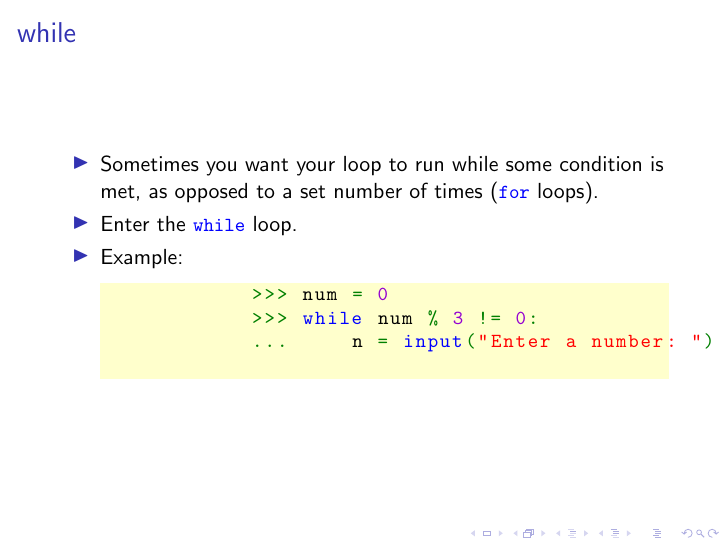
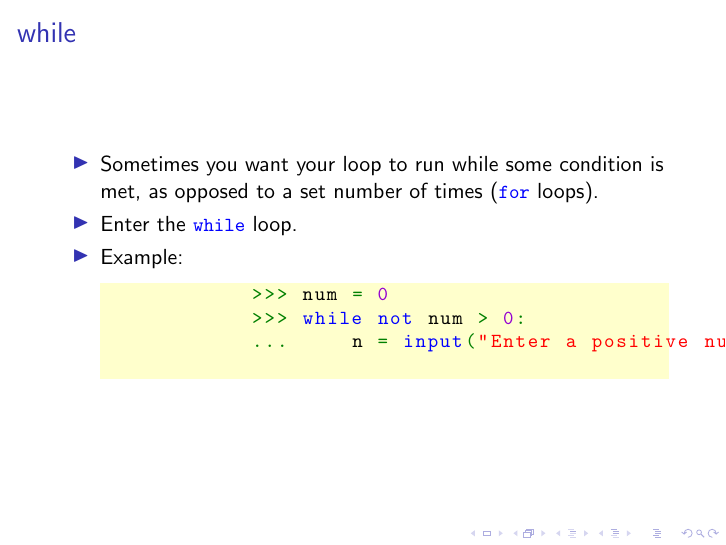
Before and after one commit to Fedjmike/cucats-python, LaTeX slides (tex/python-workshop-2.tex): page 18 of 21. Compiled offline with pdfLaTeX.

Commit message:
W2: While example has changed

```diff
--- a/tex/python-workshop-2.tex
+++ b/tex/python-workshop-2.tex
@@ -198,8 +198,8 @@
 			\item Example:
 			\begin{lstlisting}
 			>>> num = 0
-			>>> while num % 3 != 0:
-			...     n = input("Enter a number: ")
+			>>> while not num > 0:
+			...     n = input("Enter a positive number: ")
 			\end{lstlisting}
 
 		\end{itemize}
```
